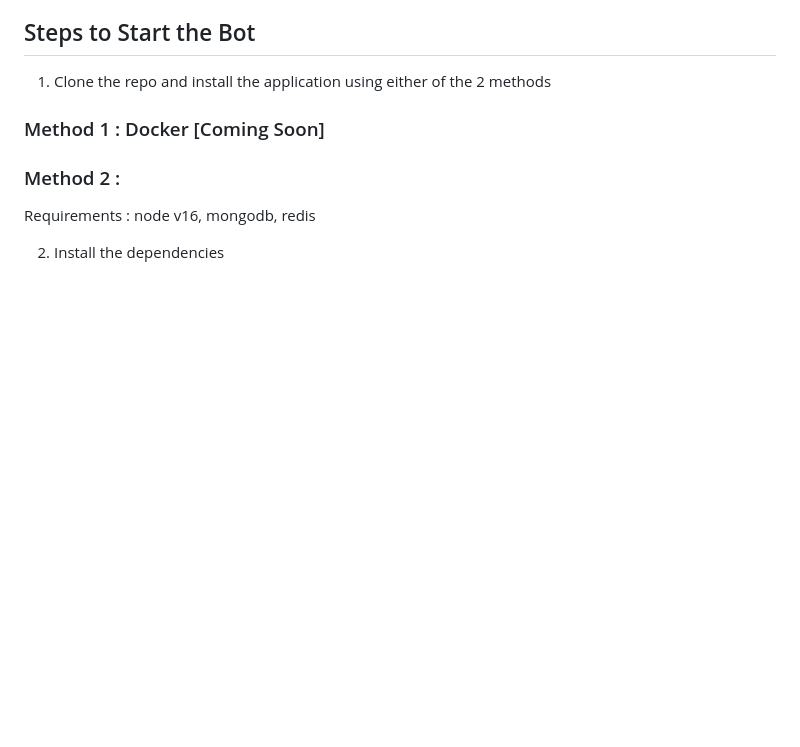
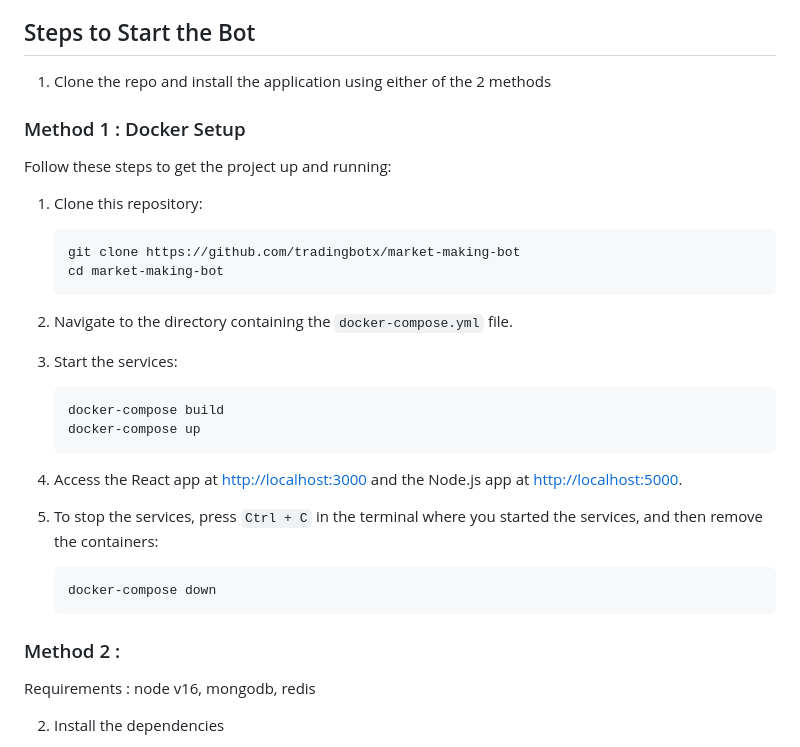
Before and after one commit to TradingBotX/market-making-bot, a Markdown page: README.md, the part around the change. Drawn GitHub-style; blank space fills up the shorter version.

````diff
--- a/README.md
+++ b/README.md
@@ -56,7 +56,34 @@ When engaging in cryptocurrency trading, you are entering dynamic markets where
 
 1. Clone the repo and install the application using either of the 2 methods
 
-### Method 1 : Docker [Coming Soon]
+### Method 1 : Docker Setup
+
+
+Follow these steps to get the project up and running:
+
+1. Clone this repository:
+
+    ```bash
+    git clone https://github.com/tradingbotx/market-making-bot
+    cd market-making-bot
+    ```
+
+2. Navigate to the directory containing the `docker-compose.yml` file.
+
+3. Start the services:
+
+    ```bash
+    docker-compose build
+    docker-compose up
+    ```
+
+4. Access the React app at [http://localhost:3000](http://localhost:3000) and the Node.js app at [http://localhost:5000](http://localhost:5000).
+
+5. To stop the services, press `Ctrl + C` in the terminal where you started the services, and then remove the containers:
+
+    ```bash
+    docker-compose down
+    ```
 
 ### Method 2 :
 
````
